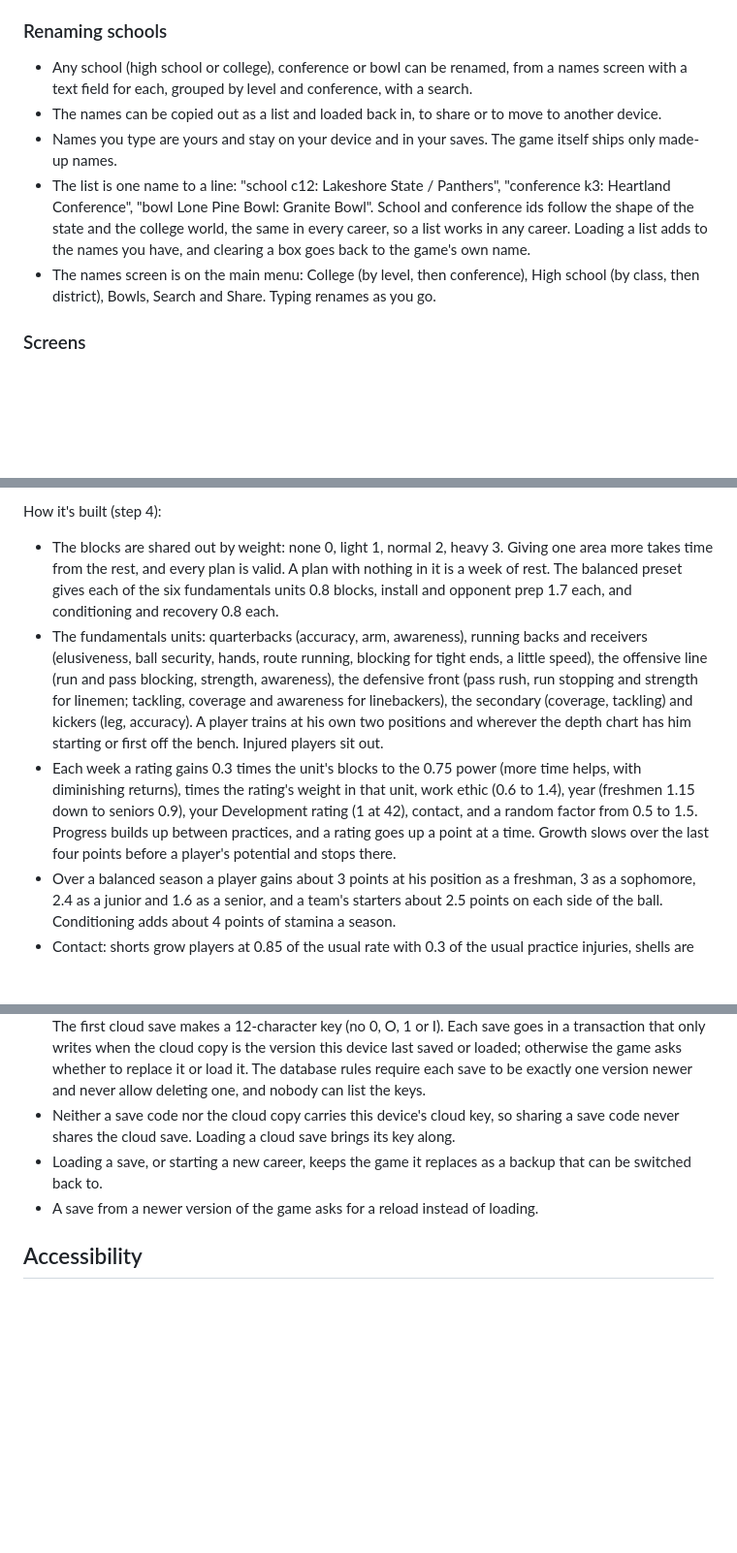
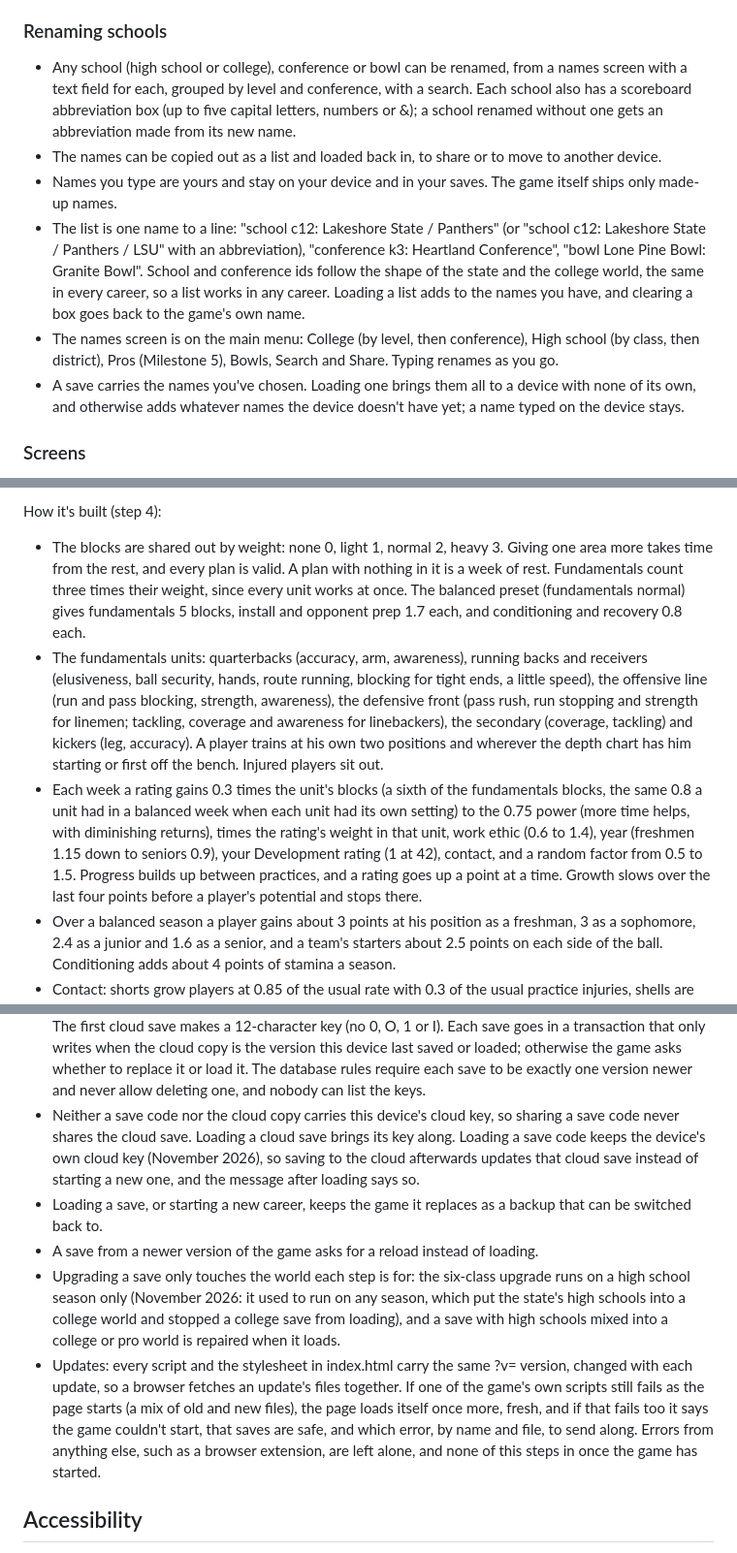
Before and after one commit to christopherabel3000-creator/Friday-to-Sunday, a Markdown page: DESIGN.md, 3 parts joined by grey strips. Shown at 97% size. Drawn GitHub-style; blank space fills up the shorter version.

Commit message:
Design doc and README: tonight's changes
Status line, the names section (abbreviations, the list format, names a loaded save brings),
saves (a save code keeps the device's cloud save, the six-class upgrade only on high school
seasons, version-stamped files and the start-up check) and practice (one fundamentals setting).

Co-Authored-By: Claude Opus 5.5 <noreply@anthropic.com>
Claude-Session: https://claude.ai/code/session_01My1A6qWVnnseCd5yHD5tpB

```diff
--- a/DESIGN.md
+++ b/DESIGN.md
@@ -591,11 +591,12 @@ Checked against current sources in November 2026, and to be checked against the
 
 ### Renaming schools
 
-- Any school (high school or college), conference or bowl can be renamed, from a names screen with a text field for each, grouped by level and conference, with a search.
+- Any school (high school or college), conference or bowl can be renamed, from a names screen with a text field for each, grouped by level and conference, with a search. Each school also has a scoreboard abbreviation box (up to five capital letters, numbers or &); a school renamed without one gets an abbreviation made from its new name.
 - The names can be copied out as a list and loaded back in, to share or to move to another device.
 - Names you type are yours and stay on your device and in your saves. The game itself ships only made-up names.
-- The list is one name to a line: "school c12: Lakeshore State / Panthers", "conference k3: Heartland Conference", "bowl Lone Pine Bowl: Granite Bowl". School and conference ids follow the shape of the state and the college world, the same in every career, so a list works in any career. Loading a list adds to the names you have, and clearing a box goes back to the game's own name.
-- The names screen is on the main menu: College (by level, then conference), High school (by class, then district), Bowls, Search and Share. Typing renames as you go.
+- The list is one name to a line: "school c12: Lakeshore State / Panthers" (or "school c12: Lakeshore State / Panthers / LSU" with an abbreviation), "conference k3: Heartland Conference", "bowl Lone Pine Bowl: Granite Bowl". School and conference ids follow the shape of the state and the college world, the same in every career, so a list works in any career. Loading a list adds to the names you have, and clearing a box goes back to the game's own name.
+- The names screen is on the main menu: College (by level, then conference), High school (by class, then district), Pros (Milestone 5), Bowls, Search and Share. Typing renames as you go.
+- A save carries the names you've chosen. Loading one brings them all to a device with none of its own, and otherwise adds whatever names the device doesn't have yet; a name typed on the device stays.
 
 ### Screens
 
@@ -937,9 +938,9 @@ You earn XP for good things: winning snaps (Gridiron Duel already judges who won
 
 How it's built (step 4):
 
-- The blocks are shared out by weight: none 0, light 1, normal 2, heavy 3. Giving one area more takes time from the rest, and every plan is valid. A plan with nothing in it is a week of rest. The balanced preset gives each of the six fundamentals units 0.8 blocks, install and opponent prep 1.7 each, and conditioning and recovery 0.8 each.
+- The blocks are shared out by weight: none 0, light 1, normal 2, heavy 3. Giving one area more takes time from the rest, and every plan is valid. A plan with nothing in it is a week of rest. Fundamentals count three times their weight, since every unit works at once. The balanced preset (fundamentals normal) gives fundamentals 5 blocks, install and opponent prep 1.7 each, and conditioning and recovery 0.8 each.
 - The fundamentals units: quarterbacks (accuracy, arm, awareness), running backs and receivers (elusiveness, ball security, hands, route running, blocking for tight ends, a little speed), the offensive line (run and pass blocking, strength, awareness), the defensive front (pass rush, run stopping and strength for linemen; tackling, coverage and awareness for linebackers), the secondary (coverage, tackling) and kickers (leg, accuracy). A player trains at his own two positions and wherever the depth chart has him starting or first off the bench. Injured players sit out.
-- Each week a rating gains 0.3 times the unit's blocks to the 0.75 power (more time helps, with diminishing returns), times the rating's weight in that unit, work ethic (0.6 to 1.4), year (freshmen 1.15 down to seniors 0.9), your Development rating (1 at 42), contact, and a random factor from 0.5 to 1.5. Progress builds up between practices, and a rating goes up a point at a time. Growth slows over the last four points before a player's potential and stops there.
+- Each week a rating gains 0.3 times the unit's blocks (a sixth of the fundamentals blocks, the same 0.8 a unit had in a balanced week when each unit had its own setting) to the 0.75 power (more time helps, with diminishing returns), times the rating's weight in that unit, work ethic (0.6 to 1.4), year (freshmen 1.15 down to seniors 0.9), your Development rating (1 at 42), contact, and a random factor from 0.5 to 1.5. Progress builds up between practices, and a rating goes up a point at a time. Growth slows over the last four points before a player's potential and stops there.
 - Over a balanced season a player gains about 3 points at his position as a freshman, 3 as a sophomore, 2.4 as a junior and 1.6 as a senior, and a team's starters about 2.5 points on each side of the ball. Conditioning adds about 4 points of stamina a season.
 - Contact: shorts grow players at 0.85 of the usual rate with 0.3 of the usual practice injuries, shells are the usual, and full pads grow at 1.12 with 2.1 times the injuries. A team starts the game at 100 percent energy, minus 0.25, 0.55 or 0.9 for each block on the field (fundamentals and conditioning) in shorts, shells or pads, plus 3 for each block of recovery, kept between 86 and 100.
 - Practice injuries: about two a season in shells on a balanced week. Most cost one game. Recovery cuts the risk by up to a quarter, and heals players faster.
@@ -1104,9 +1105,11 @@ How it's built (step 5):
 
 - A save code is FTS1Z. and the save gzipped, in base64: about 75 KB for a whole season (the save itself is about 260 KB). A browser that can't compress writes FTS1. and plain base64. Spaces and line breaks are ignored when pasting. The same code can be saved as a text file and opened later.
 - A cloud save lives at fridayToSundaySaves/KEY as { ver, state, t, by, act }, where state is the save code. The first cloud save makes a 12-character key (no 0, O, 1 or I). Each save goes in a transaction that only writes when the cloud copy is the version this device last saved or loaded; otherwise the game asks whether to replace it or load it. The database rules require each save to be exactly one version newer and never allow deleting one, and nobody can list the keys.
-- Neither a save code nor the cloud copy carries this device's cloud key, so sharing a save code never shares the cloud save. Loading a cloud save brings its key along.
+- Neither a save code nor the cloud copy carries this device's cloud key, so sharing a save code never shares the cloud save. Loading a cloud save brings its key along. Loading a save code keeps the device's own cloud key (November 2026), so saving to the cloud afterwards updates that cloud save instead of starting a new one, and the message after loading says so.
 - Loading a save, or starting a new career, keeps the game it replaces as a backup that can be switched back to.
 - A save from a newer version of the game asks for a reload instead of loading.
+- Upgrading a save only touches the world each step is for: the six-class upgrade runs on a high school season only (November 2026: it used to run on any season, which put the state's high schools into a college world and stopped a college save from loading), and a save with high schools mixed into a college or pro world is repaired when it loads.
+- Updates: every script and the stylesheet in index.html carry the same ?v= version, changed with each update, so a browser fetches an update's files together. If one of the game's own scripts still fails as the page starts (a mix of old and new files), the page loads itself once more, fresh, and if that fails too it says the game couldn't start, that saves are safe, and which error, by name and file, to send along. Errors from anything else, such as a browser extension, are left alone, and none of this steps in once the game has started.
 
 ## Accessibility
 
```
Also changed, not shown: other parts of DESIGN.md (+3 -3 lines), README.md (+1 -1 lines).
